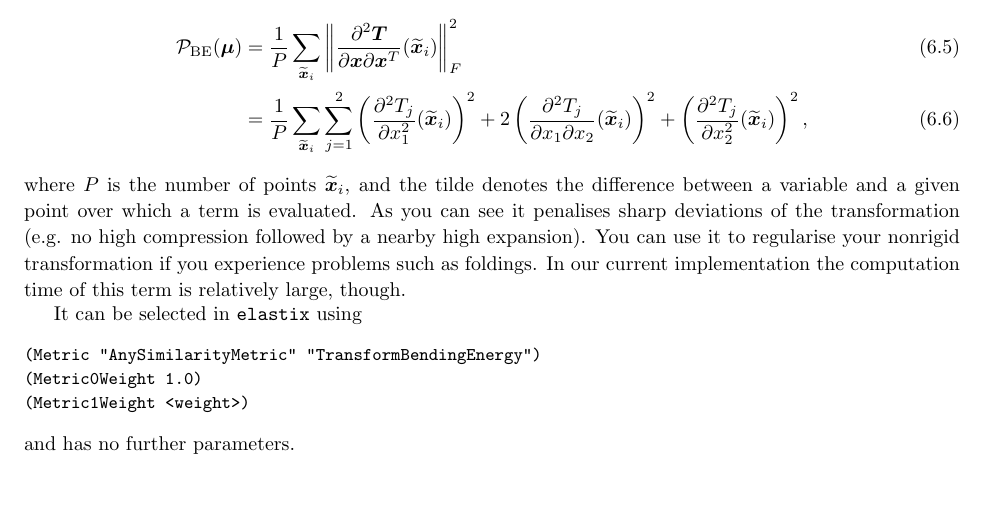
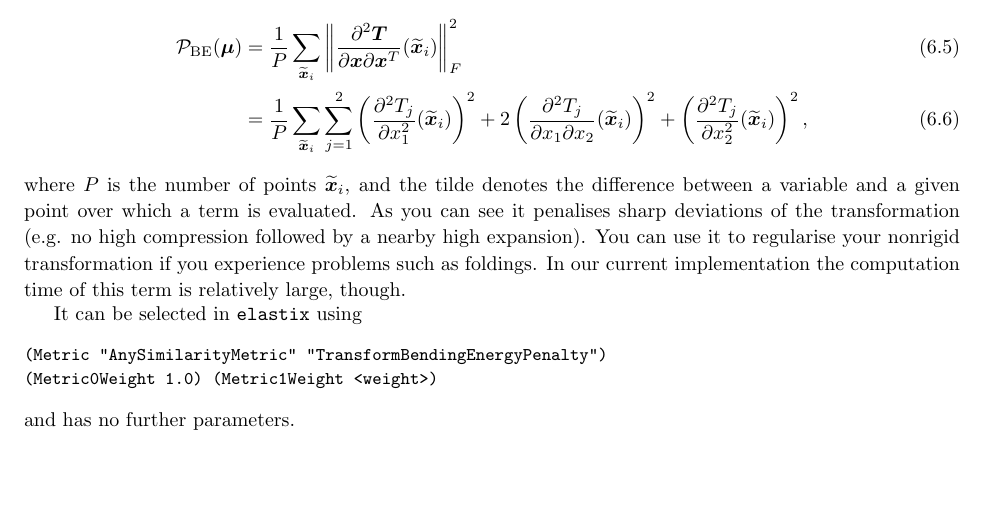
Before and after one commit to marcelluethi/elastix, a LaTeX thesis (dox/manual/manual.tex): part of page 39 of 52, cut so that both start at the same text. Compiled offline with pdfLaTeX.

Commit message:
MS:
-DOC: typo

git-svn-id: https://svn.bigr.nl/elastix/trunkpublic@3531 4d348492-3962-11de-aa85-65a2020054a3

```diff
--- a/dox/manual/manual.tex
+++ b/dox/manual/manual.tex
@@ -2239,9 +2239,8 @@ relatively large, though.
 
 It can be selected in \elastix\ using \small
 \begin{verbatim}
-(Metric "AnySimilarityMetric" "TransformBendingEnergy")
-(Metric0Weight 1.0)
-(Metric1Weight <weight>)
+(Metric "AnySimilarityMetric" "TransformBendingEnergyPenalty")
+(Metric0Weight 1.0) (Metric1Weight <weight>)
 \end{verbatim}
 \normalsize and has no further parameters.
 
```
